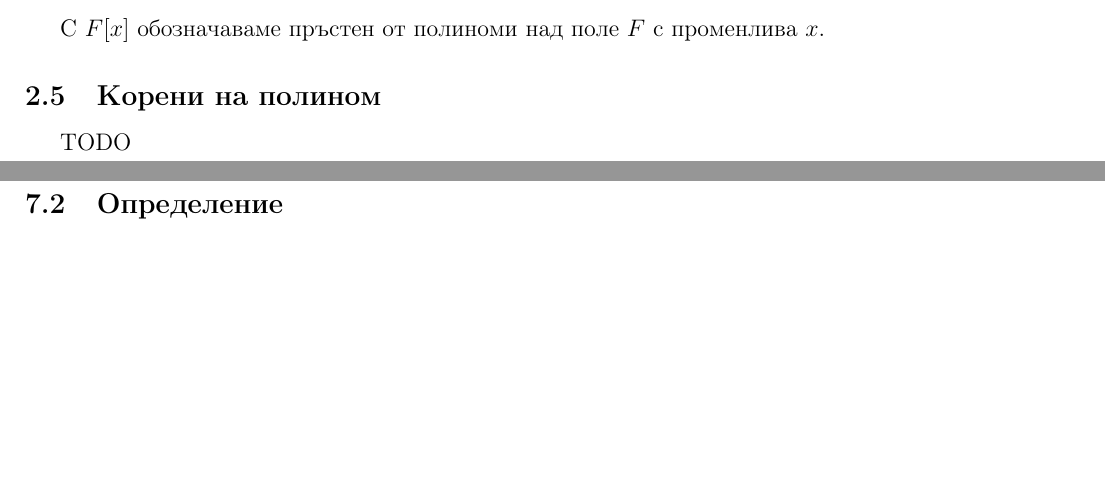
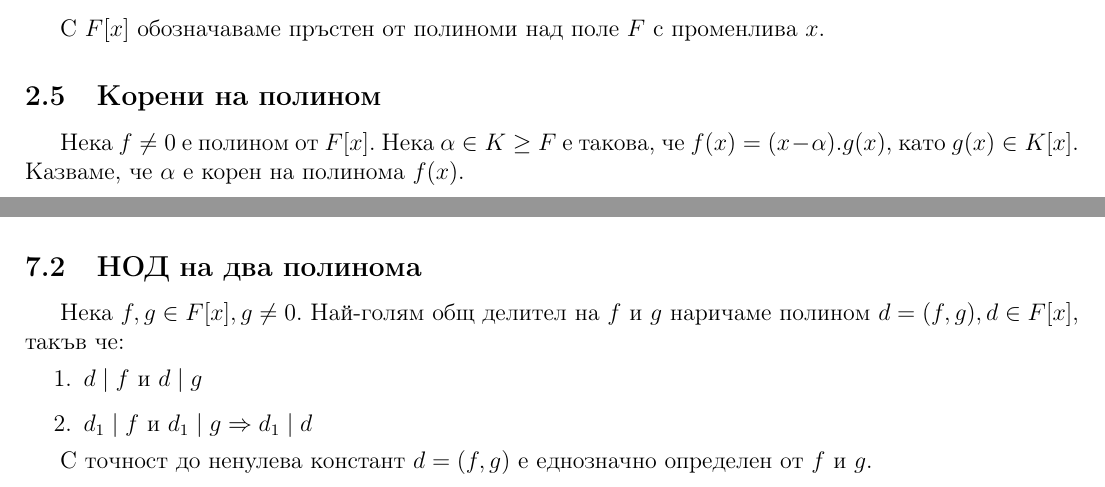
Before and after one commit to kosyonikolov/FinalStupidty2021, a LaTeX document (26/polynomials.tex): two parts of pages 4 and 7 of 7 before the commit and two parts of pages 4 and 6 of 7 after it, joined at a grey line, cut so that both start at the same text, the shorter picture padded with empty space. Compiled offline with pdfLaTeX.

Commit message:
add poly root def

```diff
--- a/26/polynomials.tex
+++ b/26/polynomials.tex
@@ -137,7 +137,9 @@ $f = a_0 + a_1 x + a_2 x^2 + \dots + a_n x^n$.
 С $F[x]$ обозначаваме пръстен от полиноми над поле $F$ с променлива $x$.
 
 \subsection{Корени на полином}
-TODO
+Нека $f \neq 0$ е полином от $F[x]$. Нека $\alpha \in K \geq F$ е такова, че
+$f(x) = (x - \alpha) . g(x)$, като $g(x) \in K[x]$. Казваме, че $\alpha$ е
+корен на полинома $f(x)$.
 
 \section{Теорема за деление с остатък}
 \label{sec:division}
@@ -220,7 +222,16 @@ $\Rightarrow$ противоречие. Следователно допуска
     \item $f \mid (g_1 + g_2)$ и $f \mid g_1 \Rightarrow f \mid g_2$
 \end{enumerate}
 
-\subsection{Определение}
+\subsection{НОД на два полинома}
+Нека $f,g \in F[x], g \neq 0$. Най-голям общ делител на $f$ и $g$ наричаме
+полином $d = (f,g), d \in F[x]$, такъв че:
+\begin{enumerate}
+    \item $d \mid f$ и $d \mid g$
+    \item $d_1 \mid f$ и $d_1 \mid g \Rightarrow d_1 \mid d$
+\end{enumerate}
+
+С точност до ненулева констант $d=(f,g)$ е еднозначно определен от $f$ и $g$.
+
 \subsection{Tеорема за съществуване на най-голям общ делител на два полинома с коефициенти над поле}
 \subsection{Тъждество на Безу}
 \subsection{Алгоритъм на Евклид}
```
